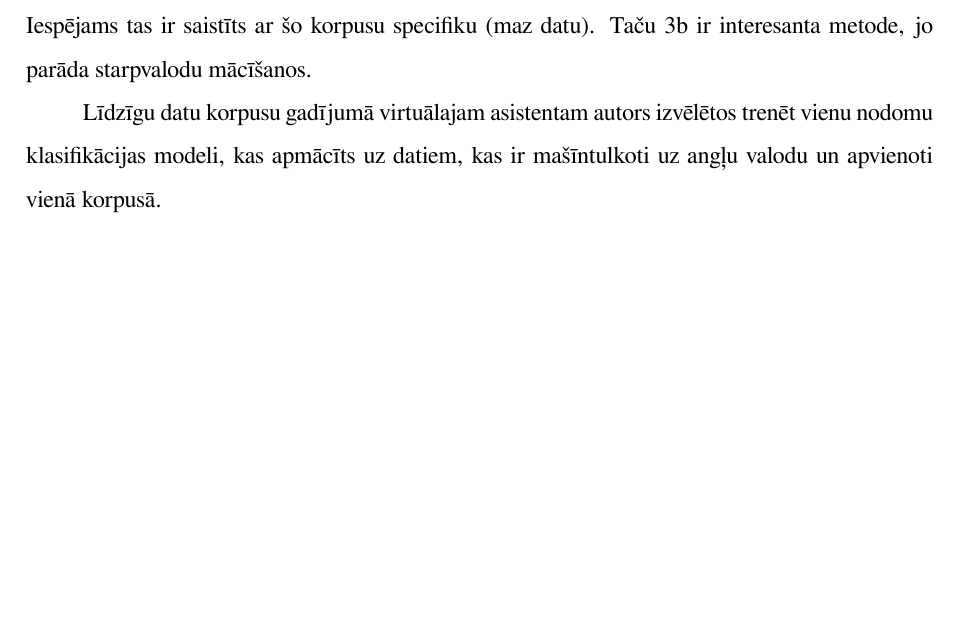
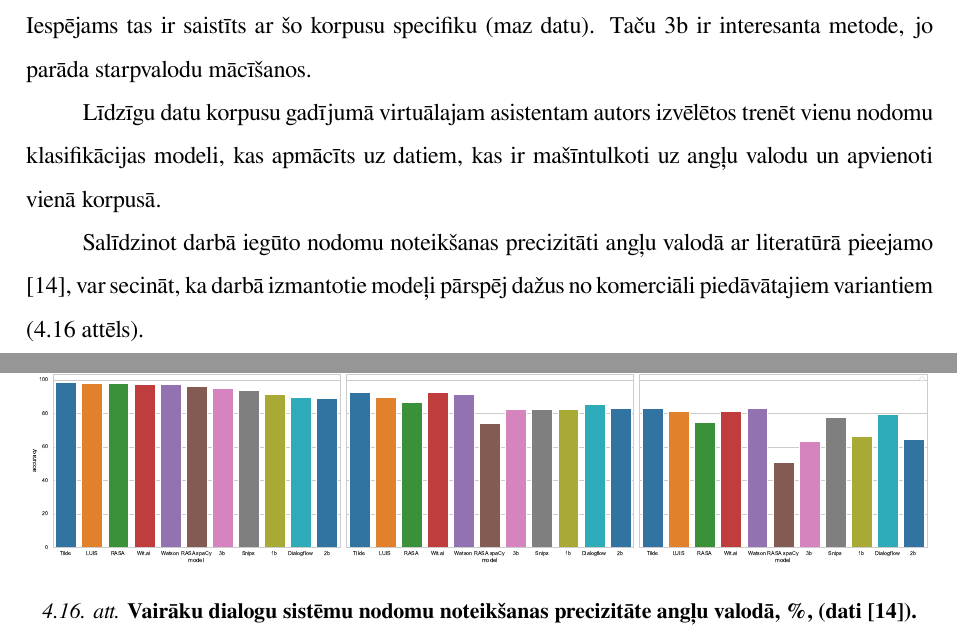
Before and after one commit to chararchter/msc-thesis, a LaTeX thesis (main.tex, which reads tex/conclusions.tex): part of page 49 of 84 before the commit and two parts of pages 49 and 50 of 84 after it, the two joined at a grey line, cut so that both start at the same text, the shorter picture padded with empty space. The pictures show the PDF file main.pdf that the author committed with the source.

Commit message:
add context for intent detection accuracy

```diff
--- a/tex/conclusions.tex
+++ b/tex/conclusions.tex
@@ -34,6 +34,7 @@ Skaitliski mazākās datu kopās (\textit{Askubuntu} un \textit{Webapps}) apvien
 Līdzīgu datu korpusu gadījumā virtuālajam asistentam autors izvēlētos trenēt vienu nodomu klasifikācijas modeli, kas apmācīts uz datiem, kas ir mašīntulkoti uz angļu valodu un apvienoti vienā korpusā.
 
 
+Salīdzinot darbā iegūto nodomu noteikšanas precizitāti angļu valodā ar literatūrā pieejamo \cite{fasttext2019}, var secināt, ka darbā izmantotie modeļi pārspēj dažus no komerciāli piedāvātajiem variantiem (\ref{fig:comparison} attēls).
 
 % Datu kopas
 
@@ -71,3 +72,11 @@ Līdzīgu datu korpusu gadījumā virtuālajam asistentam autors izvēlētos tre
     \end{tabular}%
   \label{tab:avg-method}%
 \end{table}%
+
+
+\begin{figure}[h]
+   \centering
+   \includegraphics[width=\linewidth]{figures/results.pdf}
+   \caption{Vairāku dialogu sistēmu nodomu noteikšanas precizitāte angļu valodā, \%, (dati \cite{fasttext2019}).}
+   \label{fig:comparison}
+\end{figure}
```
Also changed, not shown: main.pdf, 4 other files.
